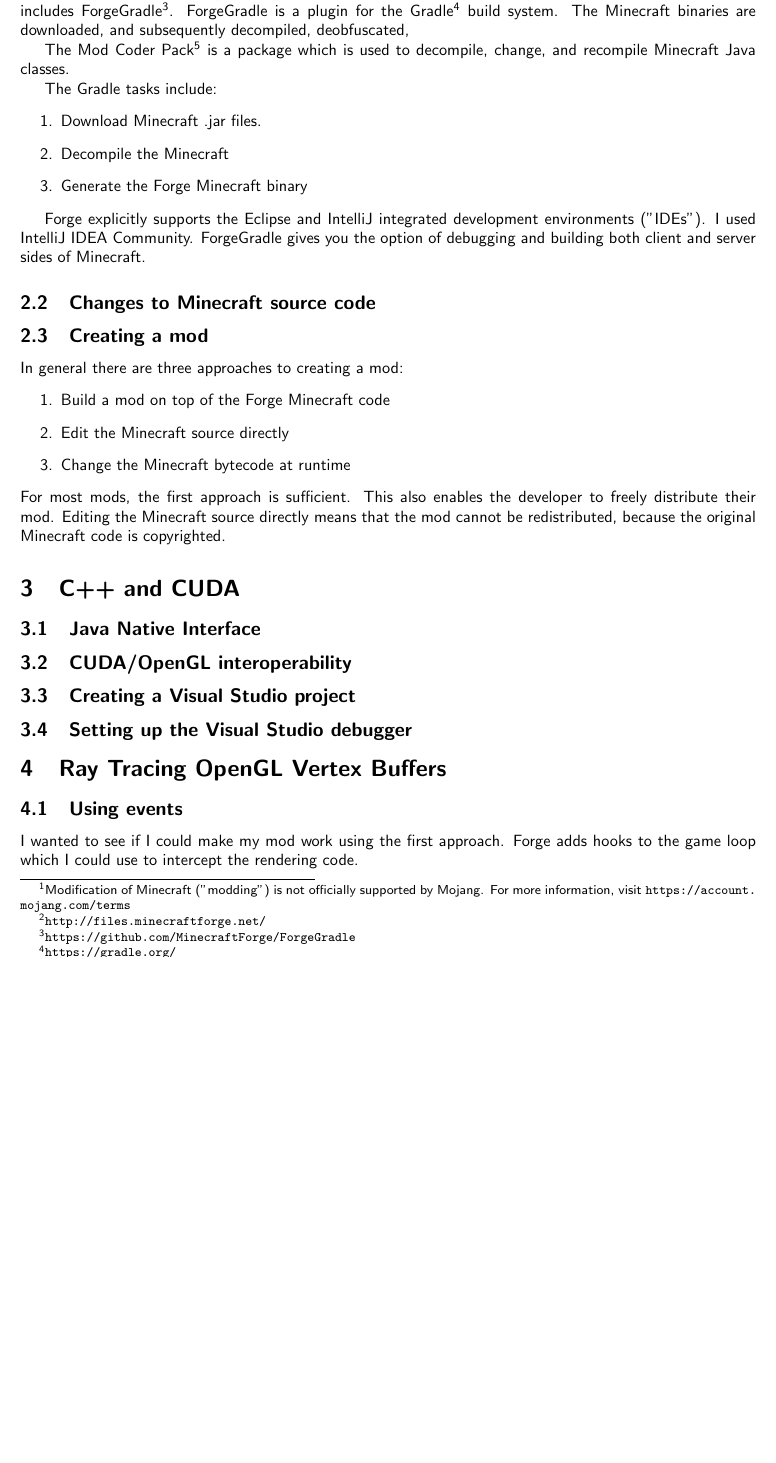
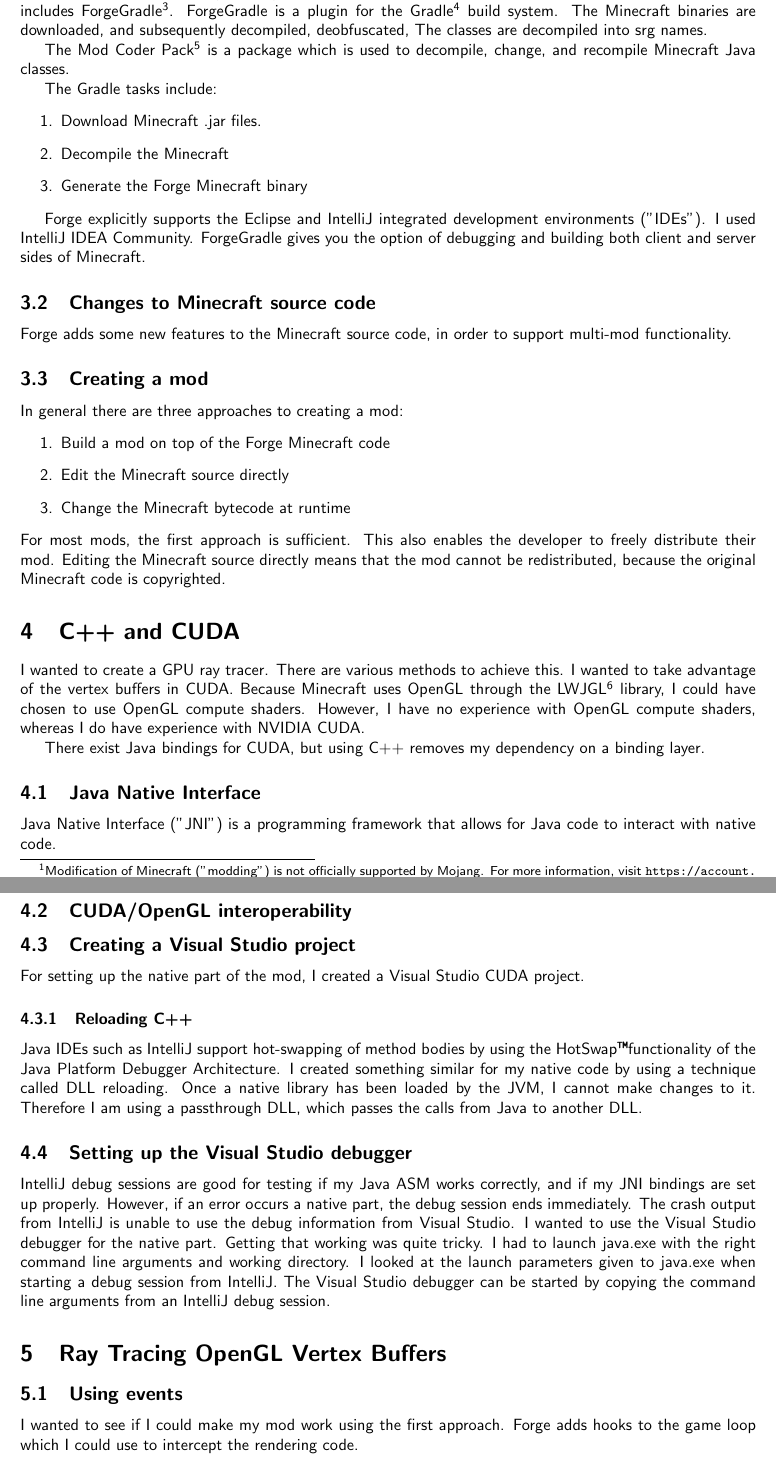
Before and after one commit to darkedge/mcraytracer, a LaTeX paper (doc/minecraft_ray_traced.tex): part of page 4 of 9 before the commit and two parts of pages 4 and 5 of 9 after it, the two joined at a grey line, cut so that both start at the same text, the shorter picture padded with empty space. Compiled offline with pdfLaTeX.

Commit message:
Add C++/CUDA info, move modules figure

```diff
--- a/doc/minecraft_ray_traced.tex
+++ b/doc/minecraft_ray_traced.tex
@@ -127,7 +125,7 @@
 The MDK distribution includes ForgeGradle\footnote{\url{https://github.com/MinecraftForge/ForgeGradle}}.
 ForgeGradle is a plugin for the Gradle\footnote{\url{https://gradle.org/}} build system.
 The Minecraft binaries are downloaded, and subsequently decompiled, deobfuscated,
-
+The classes are decompiled into srg names.
 
 The Mod Coder Pack\footnote{\url{http://www.modcoderpack.com/website/}} is a package which is used to decompile, change, and recompile Minecraft Java classes.
 
@@ -143,7 +141,7 @@
 ForgeGradle gives you the option of debugging and building both client and server sides of Minecraft.
 
 \subsection{Changes to Minecraft source code}
-
+Forge adds some new features to the Minecraft source code, in order to support multi-mod functionality.
 
 \subsection{Creating a mod}
 In general there are three approaches to creating a mod:
@@ -157,14 +155,36 @@
 Editing the Minecraft source directly means that the mod cannot be redistributed, because the original Minecraft code is copyrighted.
 
 \section{C++ and CUDA}
+I wanted to create a GPU ray tracer.
+There are various methods to achieve this.
+I wanted to take advantage of the vertex buffers in CUDA.
+Because Minecraft uses OpenGL through the LWJGL\footnote{\url{https://www.lwjgl.org/}} library, I could have chosen to use OpenGL compute shaders.
+However, I have no experience with OpenGL compute shaders, whereas I do have experience with NVIDIA CUDA.
 
+There exist Java bindings for CUDA, but using C++ removes my dependency on a binding layer.
 \subsection{Java Native Interface}
-
+Java Native Interface ("JNI") is a programming framework that allows for Java code to interact with native code.
 \subsection{CUDA/OpenGL interoperability}
 
 \subsection{Creating a Visual Studio project}
+For setting up the native part of the mod, I created a Visual Studio CUDA project.
+
+\subsubsection{Reloading C++}
+Java IDEs such as IntelliJ support hot-swapping of method bodies by using the HotSwap\texttrademark functionality of the Java Platform Debugger Architecture.
+I created something similar for my native code by using a technique called DLL reloading.
+Once a native library has been loaded by the JVM, I cannot make changes to it.
+Therefore I am using a passthrough DLL, which passes the calls from Java to another DLL.
 
 \subsection{Setting up the Visual Studio debugger}
+IntelliJ debug sessions are good for testing if my Java ASM works correctly, and if my JNI bindings are set up properly.
+However, if an error occurs a native part, the debug session ends immediately.
+The crash output from IntelliJ is unable to use the debug information from Visual Studio.
+I wanted to use the Visual Studio debugger for the native part.
+Getting that working was quite tricky.
+I had to launch java.exe with the right command line arguments and working directory.
+I looked at the launch parameters given to java.exe when starting a debug session from IntelliJ.
+The Visual Studio debugger can be started by copying the command line arguments from an IntelliJ debug session.
+
 
 \section{Ray Tracing OpenGL Vertex Buffers}
 
```
Also changed, not shown: doc/minecraft_ray_traced.pdf, doc/minecraft_ray_traced.tex (76 more changed lines).
